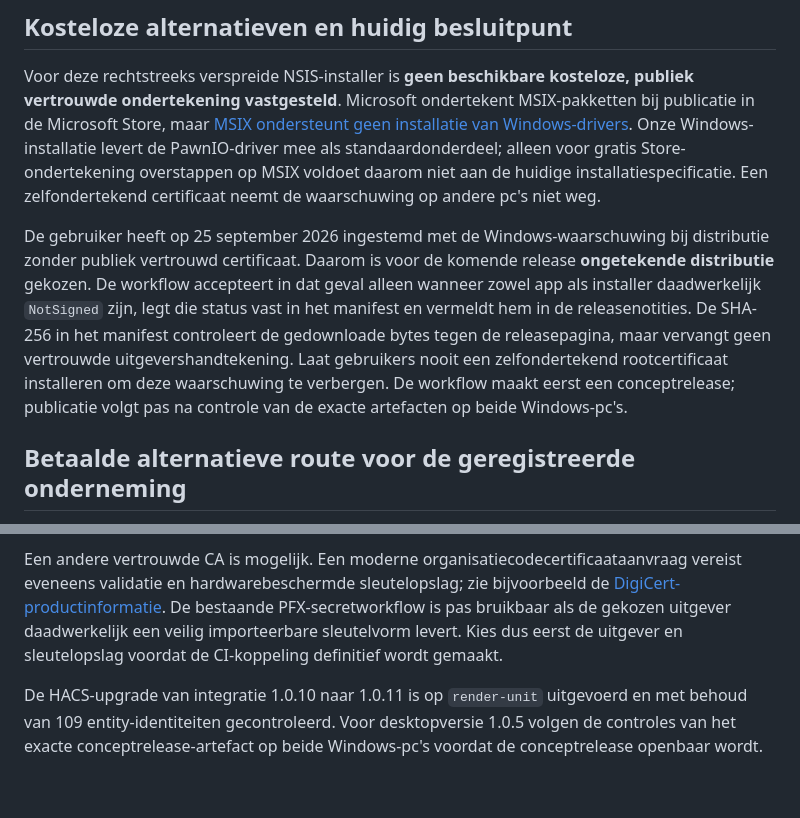
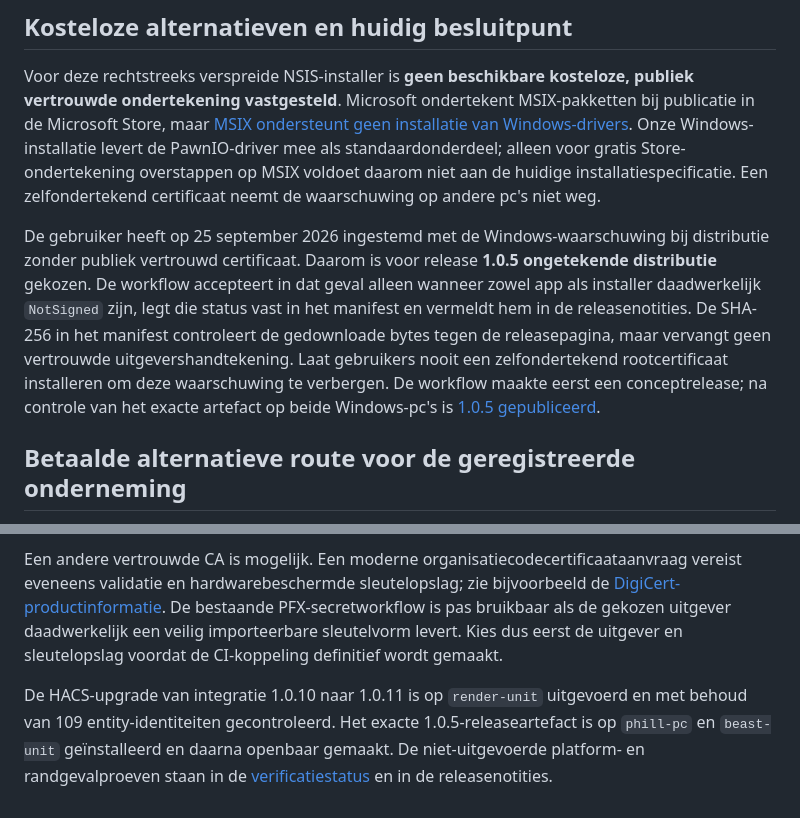
Before and after one commit to Fill84/HA-Companion-App, a Markdown page: docs/RELEASE_SIGNING.md, 2 parts joined by grey strips. GitHub-like rendering.

```diff
--- a/docs/RELEASE_SIGNING.md
+++ b/docs/RELEASE_SIGNING.md
@@ -18,7 +18,7 @@ Als SignPath later alsnog wordt gekozen en het project wordt toegelaten, moet de
 
 Voor deze rechtstreeks verspreide NSIS-installer is **geen beschikbare kosteloze, publiek vertrouwde ondertekening vastgesteld**. Microsoft ondertekent MSIX-pakketten bij publicatie in de Microsoft Store, maar [MSIX ondersteunt geen installatie van Windows-drivers](https://learn.microsoft.com/en-us/windows/msix/desktop/desktop-to-uwp-prepare). Onze Windows-installatie levert de PawnIO-driver mee als standaardonderdeel; alleen voor gratis Store-ondertekening overstappen op MSIX voldoet daarom niet aan de huidige installatiespecificatie. Een zelfondertekend certificaat neemt de waarschuwing op andere pc's niet weg.
 
-De gebruiker heeft op 25 september 2026 ingestemd met de Windows-waarschuwing bij distributie zonder publiek vertrouwd certificaat. Daarom is voor de komende release **ongetekende distributie** gekozen. De workflow accepteert in dat geval alleen wanneer zowel app als installer daadwerkelijk `NotSigned` zijn, legt die status vast in het manifest en vermeldt hem in de releasenotities. De SHA-256 in het manifest controleert de gedownloade bytes tegen de releasepagina, maar vervangt geen vertrouwde uitgevershandtekening. Laat gebruikers nooit een zelfondertekend rootcertificaat installeren om deze waarschuwing te verbergen. De workflow maakt eerst een conceptrelease; publicatie volgt pas na controle van de exacte artefacten op beide Windows-pc's.
+De gebruiker heeft op 25 september 2026 ingestemd met de Windows-waarschuwing bij distributie zonder publiek vertrouwd certificaat. Daarom is voor release **1.0.5 ongetekende distributie** gekozen. De workflow accepteert in dat geval alleen wanneer zowel app als installer daadwerkelijk `NotSigned` zijn, legt die status vast in het manifest en vermeldt hem in de releasenotities. De SHA-256 in het manifest controleert de gedownloade bytes tegen de releasepagina, maar vervangt geen vertrouwde uitgevershandtekening. Laat gebruikers nooit een zelfondertekend rootcertificaat installeren om deze waarschuwing te verbergen. De workflow maakte eerst een conceptrelease; na controle van het exacte artefact op beide Windows-pc's is [1.0.5 gepubliceerd](https://github.com/Fill84/HA-Companion-App/releases/tag/1.0.5).
 
 ## Betaalde alternatieve route voor de geregistreerde onderneming
 
@@ -30,4 +30,4 @@ Na die accountstappen moet de releaseworkflow de huidige PFX-import vervangen do
 
 Een andere vertrouwde CA is mogelijk. Een moderne organisatiecodecertificaataanvraag vereist eveneens validatie en hardwarebeschermde sleutelopslag; zie bijvoorbeeld de [DigiCert-productinformatie](https://www.digicert.com/nl/signing/code-signing-certificates). De bestaande PFX-secretworkflow is pas bruikbaar als de gekozen uitgever daadwerkelijk een veilig importeerbare sleutelvorm levert. Kies dus eerst de uitgever en sleutelopslag voordat de CI-koppeling definitief wordt gemaakt.
 
-De HACS-upgrade van integratie 1.0.10 naar 1.0.11 is op `render-unit` uitgevoerd en met behoud van 109 entity-identiteiten gecontroleerd. Voor desktopversie 1.0.5 volgen de controles van het exacte conceptrelease-artefact op beide Windows-pc's voordat de conceptrelease openbaar wordt.
+De HACS-upgrade van integratie 1.0.10 naar 1.0.11 is op `render-unit` uitgevoerd en met behoud van 109 entity-identiteiten gecontroleerd. Het exacte 1.0.5-releaseartefact is op `phill-pc` en `beast-unit` geïnstalleerd en daarna openbaar gemaakt. De niet-uitgevoerde platform- en randgevalproeven staan in de [verificatiestatus](plans/2026-09-24-verificatiestatus.md) en in de releasenotities.
```
Also changed, not shown: README.md (+2 -2 lines), docs/plans/2026-09-24-verificatiestatus.md (+4 -0 lines).
